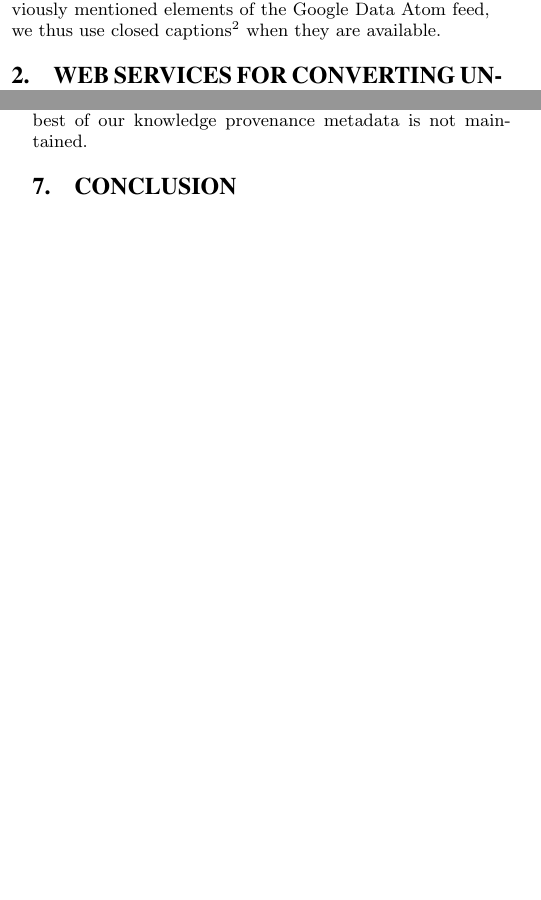
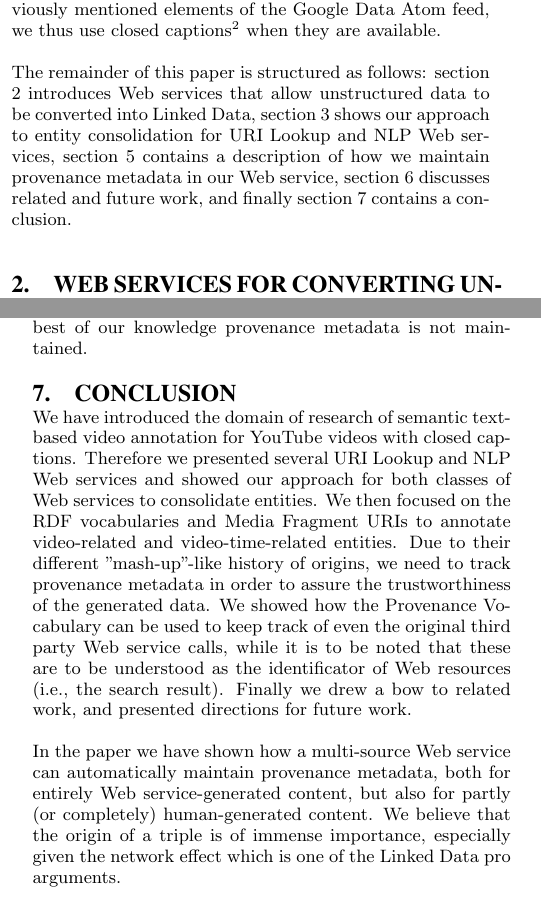
Before and after one commit to tomayac/_Private-Paper-LDOW2011, a LaTeX paper (sigproc-sp.tex): two parts of the columns of pages 1 and 5 of 6 before the commit and two parts of the columns of pages 1 and 5 of 7 after it, joined at a grey line, cut so that both start at the same text, the shorter picture padded with empty space. The pictures show the PDF file sigproc-sp.pdf that the author committed with the source.

Commit message:
Added 7, Conclusion. Modified 5.2, Tracking Provenance With Human Interaction: added authentication paragraph.

```diff
--- a/sigproc-sp.tex
+++ b/sigproc-sp.tex
@@ -111,6 +111,8 @@ Using Natural Language Processing or URI Lookup third party Web services, conver
 \section{Introduction}\label{sec:introduction}
 With SemWebVid \cite{Steiner:SemWebVid} we introduced a client-side interactive Ajax application for the automatic generation of RDF video annotations. For this paper we have re-implemented and vastly improved the annotation logic on the server-side, resulting in a RESTful read/write-enabled Web service for RDF video annotations. A YouTube video is described by a Google Data Atom feed\footnote{E.g., \url{http://gdata.youtube.com/feeds/api/videos/Rq1dow1vTHY}}. In order to semantically annotate the various elements of this feed, we concentrated on the following fields (in XPath syntax): title \texttt{/entry/media:group/media:title}, description \texttt{/entry/\-media:\-group/media:description}, tags \texttt{/entry/media:\-group/media:\-keywords}. YouTube offers an automatic audio transcription service and users can also upload audio transcriptions on their own. This allows for closed captions in several languages (we differentiate between subtitles and closed captions, where subtitles are hard-encoded into the video, and closed captions separate resources). In addition to the previously mentioned elements of the Google Data Atom feed, we thus use closed captions\footnote{E.g., \url{http://www.youtube.com/watch_ajax?action_get_caption_track_all&v=Rq1dow1vTHY}} when they are available.
 
+The remainder of this paper is structured as follows: section \ref{sec:services} introduces Web services that allow unstructured data to be converted into Linked Data, section \ref{sec:consolidation} shows our approach to entity consolidation for URI Lookup and NLP Web services, section \ref{sec:tracking} contains a description of how we maintain provenance metadata in our Web service, section \ref{sec:related} discusses related and future work, and finally section \ref{sec:conclusion} contains a conclusion.
+
 \section{Web services for converting unstructured data into Linked Data}\label{sec:services}
 We differentiate between Natural Language Processing (NLP) Web services and URI Lookup Web services. The NLP Web services that we use for our experiemtns take a text fragment as an input and perform Named Entity Extraction (NER) on it and link extracted entities back into the Linked Open Data cloud\footnote{\url{http://lod-cloud.net/}}. For NLP Web services, we use OpenCalais, Zemanta, and AlchemyAPI\footnote{\url{http://www.opencalais.com/documentation/calais-web-service-api}, \url{http://developer.zemanta.com/docs/}, \url{http://www.alchemyapi.com/api/entity/}}. The URI Lookup Web services take a term as an input, and return the set of URIs that most probably represent this term. For URI Lookup Web services, we use Freebase, DBpedia Lookup, Sindice, and Uberblic\footnote{\url{http://wiki.freebase.com/wiki/Search}, \url{http://lookup.dbpedia.org}, \url{http://sindice.com/developers/api#SindicePublicAPI-TermSearch}, \url{http://uberblic.org/developers/apis/search/}}. For both families of services, we use these services in parallel, aiming for the emergence effect in the sense of Aristotle\footnote{Aristotle, Metaphysics, Book H 1045a 8-10: "[...] the totality is not, as it were, a mere heap, but the whole is something besides the parts [...]"}. In the next section we describe our strategies for entity consolidation.
 
@@ -279,14 +281,17 @@ Note how the \texttt{prv:DataCreation} no longer contains references to \texttt{
 \subsection{The Need For Providing Provenance Metadata}
 Hartig et al. mention in \cite{ipaw10:olaf} some reasons that justify the need for provenance metadata, among those linked dataset replication and distribution on the Web with not necessarily always the same namespaces. Based on the same source data, different copies of a linked dataset can be created with different degrees of interconnectedness by different publishers. We add to this list the automatic conversion of legacy unstructured data to Linked Data with heuristics, where, as in our case, extracted entities while still being consolidated and backed up by different data sources, might still be wrong. Especially with our "mash-up"-like approach it is very desirable to be able to track back to the concrete source where a certain piece of information might have come from.
 
-\section{Related And Future Work}\label{related}
-Related work includes Popcorn.js from the Mozilla Drumbeat project\cite{Drumbeat:Popcorn} that with its interactive Butter editor allows for a video to be semantically annotated (completely manually). To a given video annotation, the Popcorn.js script then pulls in multiple data feeds from the APIs of Google News, Wikipedia, Twitter, and Flickr in order to semantically enrich the video. It also provides automatic machine translation from Google Translate, and attribution data from Creative Commons. The focus, however, seems to be on the final video mash-up, not on the actual annotation. Future work could be to offer an RDF-to-Popcorn.js wrapper service that would allow to profit from the project's great visual experience.
+\section{Related And Future Work}\label{sec:related}
+Related work includes Popcorn.js from the Mozilla Drumbeat project\cite{Drumbeat:Popcorn} that with its interactive Butter editor allows for a video to be semantically annotated (completely manually). To a given video annotation, the Popcorn.js script then pulls in multiple data feeds from the APIs of Google News, Wikipedia, Twitter, and Flickr in order to semantically enrich the video. It also provides automatic machine translation from Google Translate, and attribution data from Creative Commons. The focus, however, seems to be on the final video "mash-up", not on the actual annotation. Future work could be to offer an RDF-to-Popcorn.js wrapper service that would allow to profit from the project's great visual experience.
 
 In \cite{Sack:VideoSearch}, Waitelonis et al. address the problem of how to deploy exploratory search for video data by using semantic search technology for the yovisto\footnote{\url{http://yovisto.com/}} video search engine. They show how exploratory search can be enriched by information from the LOD cloud in order to facilitate navigation in big video archives. Yovisto supports several ways to annotate a video with metadata: video-related, and video-time-related tags. Video-related tags are valid for the entire video and are entered by the initial video uploader. Video-time-related metadata can either be automatically extracted from the video on a certain timestamp (e.g., by analyzing the video images with OCR methods), or can be user-generated tags also on a certain timestamp in the video. In \cite{Sack:Use} Waitelonis et al. show how using term and term context permutations and detecting paths between entities a legacy keyword-based video search engine can be converted to a semantic video search engine. The approach uses a keyword-to-DBpedia-URI mapping heuristic, however, as far as we can tell provenance metadata is not maintained. Future work will compare the results of the yovisto heuristic with ours using agreed-on benchmarks.
 
 In \cite{Choudhury:YouTube} Choudhury et al. describe a framework for semantic enrichment, ranking, and integration of Web video tags using Semantic Web technologies. In order to enrich the oftentimes sparse user-generated tag space, meta data like the recording time and location, or the video title and video description are used, but also social features such as playlists where a video appears in and related videos. Next, the tags are ranked by their co-occurrence and in a final step interlinked to DBpedia concepts for greater integration with other datasets. Choudhury et al. disambiguate the tags based on WordNet\cite{Princeton:WordNet} synsets if possible (i.e., if there is only one matching synset in WordNet, the corresponding WordNet URI in DBpedia is selected. If there are more than one matching synsets, the tags and their context tags similarity is computed and thereby tried to decide on an already existing tag URI). For words that are not contained in WordNet, Sindice is used to find the most probable concept. To the best of our knowledge provenance metadata is not maintained.
 
-\section{Conclusion}\label{conclusion}
+\section{Conclusion}\label{sec:conclusion}
+We have introduced the domain of research of semantic text-based video annotation for YouTube videos with closed captions. Therefore we presented several URI Lookup and NLP Web services and showed our approach for both classes of Web services to consolidate entities. We then focused on the RDF vocabularies and Media Fragment URIs to annotate video-related and video-time-related entities. Due to their different "mash-up"-like history of origins, we need to track provenance metadata in order to assure the trustworthiness of the generated data. We showed how the Provenance Vocabulary can be used to keep track of even the original third party Web service calls, while it is to be noted that these are to be understood as the identificator of Web resources (i.e., the search result). Finally we drew a bow to related work, and presented directions for future work.
+
+In the paper we have shown how a multi-source Web service can automatically maintain provenance metadata, both for entirely Web service-generated content, but also for partly (or completely) human-generated content. We believe that the origin of a triple is of immense importance, especially given the network effect which is one of the Linked Data pro arguments.
 
 %\end{document}  % This is where a 'short' article might terminate
 
```
Also changed, not shown: sigproc-sp.pdf, sigproc-sp.tex (12 more changed lines), 3 other files.
